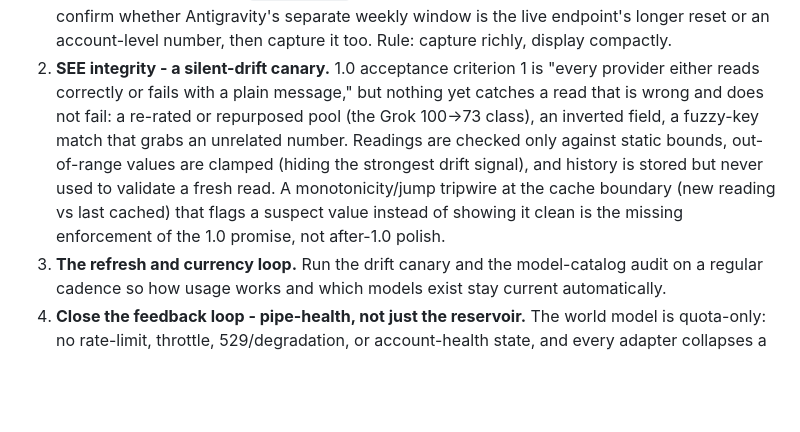
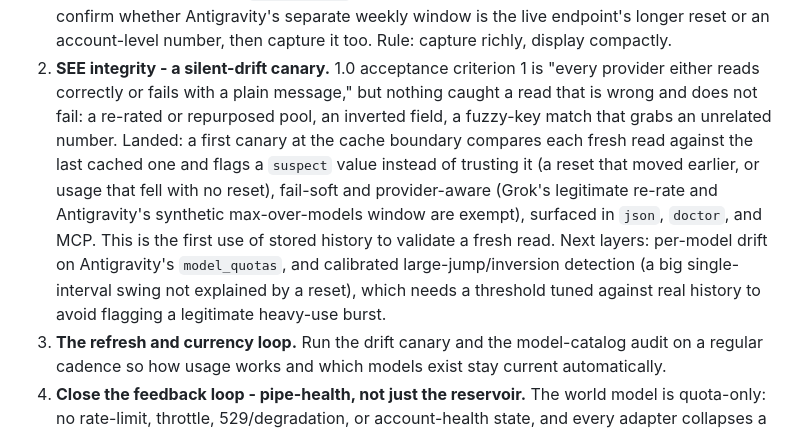
Before and after one commit to blisspixel/quotabot, a Markdown page: ROADMAP.md, the part around the change. Drawn GitHub-style; blank space fills up the shorter version.

Commit message:
Mark the drift canary landed in the roadmap, note next layers
The first window-level canary shipped; record per-model drift on
model_quotas and calibrated large-jump/inversion detection as the next
layers.

```diff
--- a/ROADMAP.md
+++ b/ROADMAP.md
@@ -127,14 +127,18 @@ logical order (each enables the next; no dates):
    Rule: capture richly, display compactly.
 2. **SEE integrity - a silent-drift canary.** 1.0 acceptance criterion 1 is
    "every provider either reads correctly or fails with a plain message," but
-   nothing yet catches a read that is wrong and does not fail: a re-rated or
-   repurposed pool (the Grok 100->73 class), an inverted field, a fuzzy-key
-   match that grabs an unrelated number. Readings are checked only against
-   static bounds, out-of-range values are clamped (hiding the strongest drift
-   signal), and history is stored but never used to validate a fresh read. A
-   monotonicity/jump tripwire at the cache boundary (new reading vs last cached)
-   that flags a suspect value instead of showing it clean is the missing
-   enforcement of the 1.0 promise, not after-1.0 polish.
+   nothing caught a read that is wrong and does not fail: a re-rated or
+   repurposed pool, an inverted field, a fuzzy-key match that grabs an unrelated
+   number. Landed: a first canary at the cache boundary compares each fresh read
+   against the last cached one and flags a `suspect` value instead of trusting
+   it (a reset that moved earlier, or usage that fell with no reset), fail-soft
+   and provider-aware (Grok's legitimate re-rate and Antigravity's synthetic
+   max-over-models window are exempt), surfaced in `json`, `doctor`, and MCP.
+   This is the first use of stored history to validate a fresh read. Next
+   layers: per-model drift on Antigravity's `model_quotas`, and calibrated
+   large-jump/inversion detection (a big single-interval swing not explained by
+   a reset), which needs a threshold tuned against real history to avoid
+   flagging a legitimate heavy-use burst.
 3. **The refresh and currency loop.** Run the drift canary and the model-catalog
    audit on a regular cadence so how usage works and which models exist stay
    current automatically.
```
